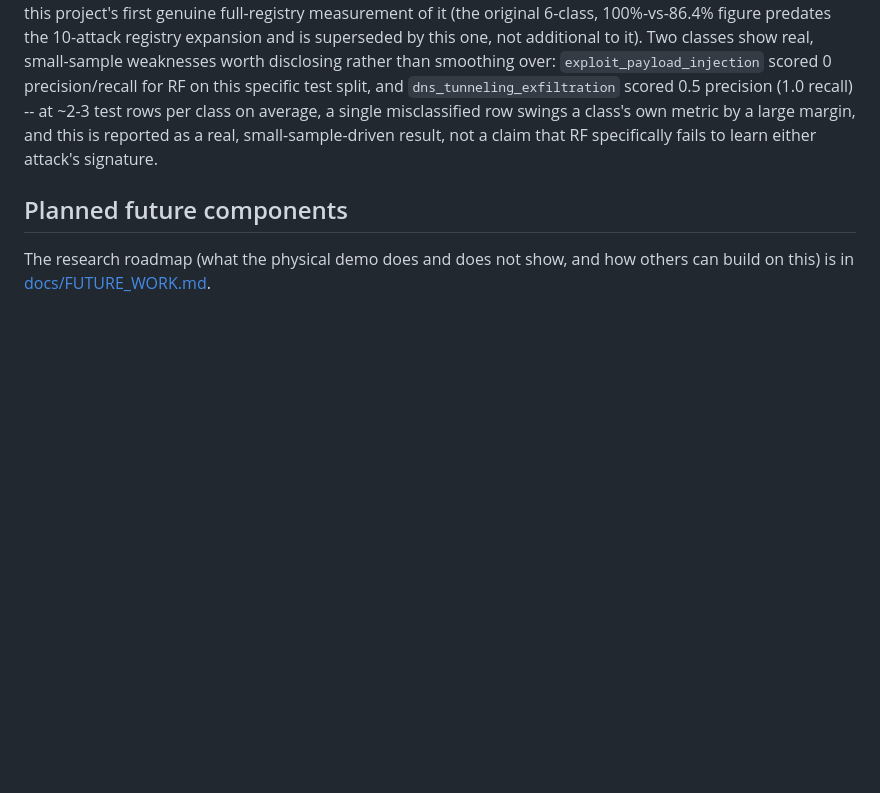
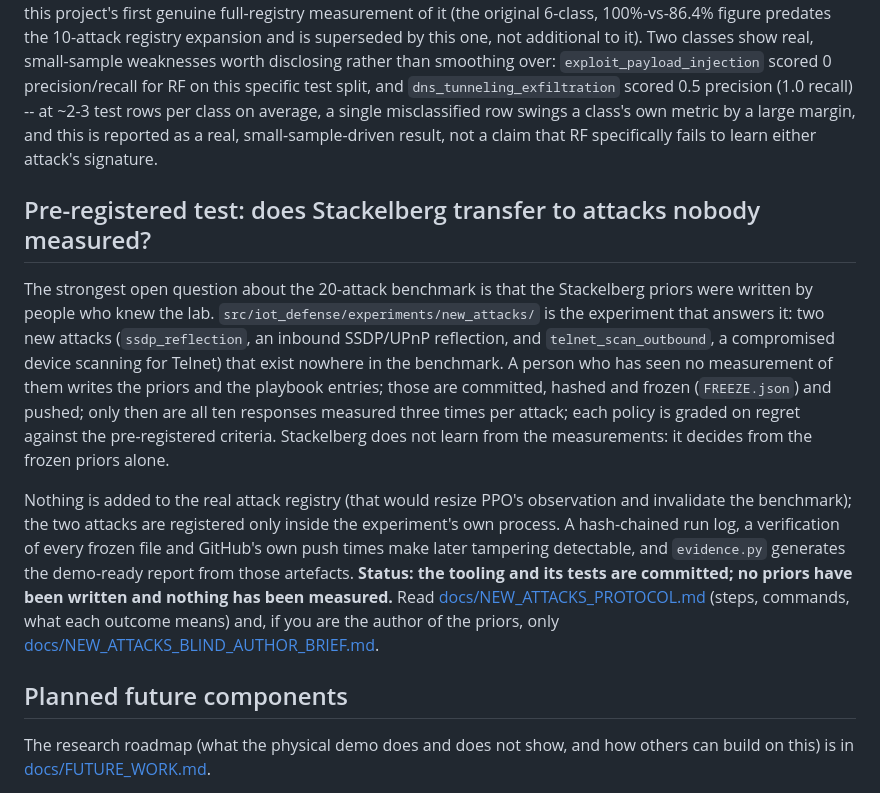
Before and after one commit to abdullah-habeeb/iot-defense, a Markdown page: README.md, the part around the change. Rendered like a GitHub page; blank space fills up the shorter version.

```diff
--- a/README.md
+++ b/README.md
@@ -163,6 +163,11 @@ The model uses only the 12 behavioural `FlowFeatures` columns; IP addresses, run
 
 The currently deployed `data/ml/controlled_flows_17class.csv` and `models/random_forest_detector.joblib` cover the full registry (260 rows, 255 real Mininet runs, 15/class -- 20 for `normal`, since the normal bucket is sampled slightly more often by the generator's own cycling logic; 0 failed runs, 0 anomalies). On a held-out test split (40 rows across all 17 classes -- small per-class, and the per-class numbers below should be read with that in mind) RF reaches **97.5% accuracy** (precision 91.2%, recall 92.2%, f1 91.0%) against a rule-based baseline of **90.0%** (precision 78.8%, recall 80.4%, f1 78.7%) on the identical split -- a real, measured 7.5-point accuracy gap, this project's first genuine full-registry measurement of it (the original 6-class, 100%-vs-86.4% figure predates the 10-attack registry expansion and is superseded by this one, not additional to it). Two classes show real, small-sample weaknesses worth disclosing rather than smoothing over: `exploit_payload_injection` scored 0 precision/recall for RF on this specific test split, and `dns_tunneling_exfiltration` scored 0.5 precision (1.0 recall) -- at ~2-3 test rows per class on average, a single misclassified row swings a class's own metric by a large margin, and this is reported as a real, small-sample-driven result, not a claim that RF specifically fails to learn either attack's signature.
 
+## Pre-registered test: does Stackelberg transfer to attacks nobody measured?
+The strongest open question about the 20-attack benchmark is that the Stackelberg priors were written by people who knew the lab. `src/iot_defense/experiments/new_attacks/` is the experiment that answers it: two new attacks (`ssdp_reflection`, an inbound SSDP/UPnP reflection, and `telnet_scan_outbound`, a compromised device scanning for Telnet) that exist nowhere in the benchmark. A person who has seen no measurement of them writes the priors and the playbook entries; those are committed, hashed and frozen (`FREEZE.json`) and pushed; only then are all ten responses measured three times per attack; each policy is graded on regret against the pre-registered criteria. Stackelberg does not learn from the measurements: it decides from the frozen priors alone.
+
+Nothing is added to the real attack registry (that would resize PPO's observation and invalidate the benchmark); the two attacks are registered only inside the experiment's own process. A hash-chained run log, a verification of every frozen file and GitHub's own push times make later tampering detectable, and `evidence.py` generates the demo-ready report from those artefacts. **Status: the tooling and its tests are committed; no priors have been written and nothing has been measured.** Read [docs/NEW_ATTACKS_PROTOCOL.md](docs/NEW_ATTACKS_PROTOCOL.md) (steps, commands, what each outcome means) and, if you are the author of the priors, only [docs/NEW_ATTACKS_BLIND_AUTHOR_BRIEF.md](docs/NEW_ATTACKS_BLIND_AUTHOR_BRIEF.md).
+
 ## Planned future components
 The research roadmap (what the physical demo does and does not show, and how others can build on this) is in [docs/FUTURE_WORK.md](docs/FUTURE_WORK.md).
 
```
Also changed, not shown: docs/NEW_ATTACKS_BLIND_AUTHOR_BRIEF.md (added, +92 -0 lines), docs/NEW_ATTACKS_PROTOCOL.md (added, +62 -0 lines).
